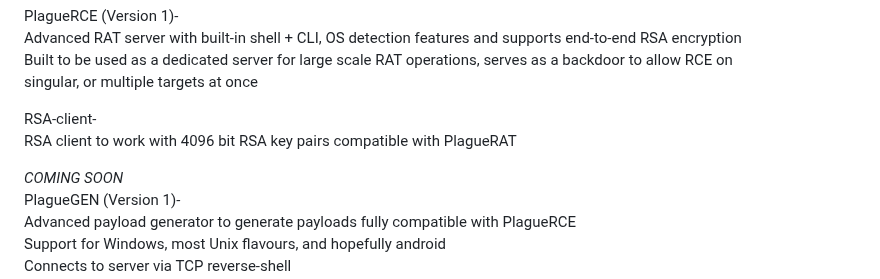
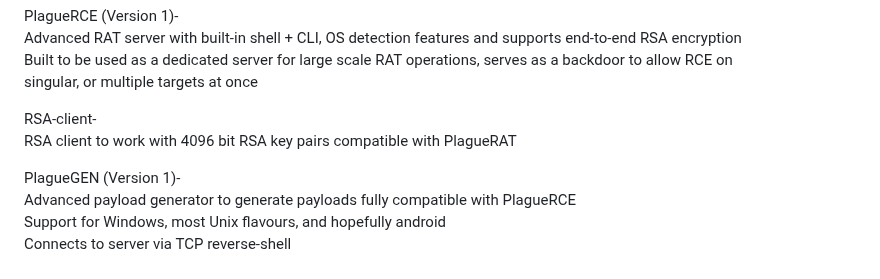
Before and after one commit to humzak711/PlagueRAT, a Markdown page: README.md, the part around the change. Rendered like a GitHub page.

```diff
--- a/README.md
+++ b/README.md
@@ -62,7 +62,6 @@ singular, or multiple targets at once<br>
 RSA-client-<br>
 RSA client to work with 4096 bit RSA key pairs compatible with PlagueRAT
 
-*COMING SOON*<br>
 PlagueGEN (Version 1)-<br>
 Advanced payload generator to generate payloads fully compatible with PlagueRCE<br>
 Support for Windows, most Unix flavours, and hopefully android<br>
```
